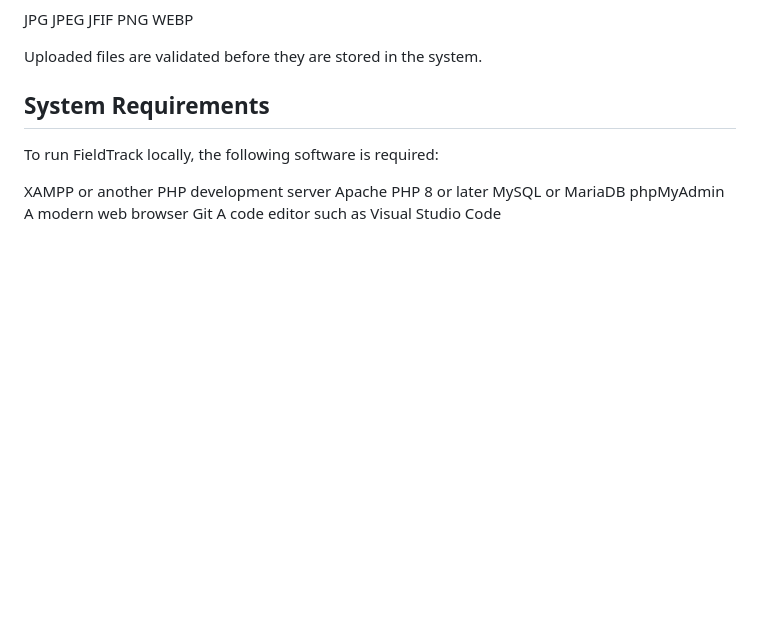
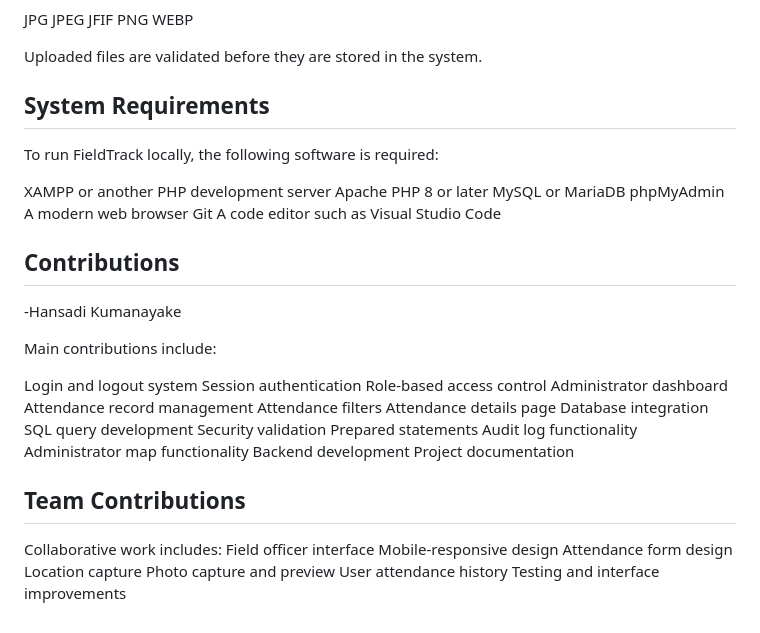
Before and after one commit to hansadikumanayake-commits/FieldTrack, a Markdown page: README.md, the part around the change. Drawn GitHub-style; blank space fills up the shorter version.

```diff
--- a/README.md
+++ b/README.md
@@ -201,3 +201,35 @@ phpMyAdmin
 A modern web browser
 Git
 A code editor such as Visual Studio Code
+
+## Contributions
+-Hansadi Kumanayake
+
+Main contributions include:
+
+Login and logout system
+Session authentication
+Role-based access control
+Administrator dashboard
+Attendance record management
+Attendance filters
+Attendance details page
+Database integration
+SQL query development
+Security validation
+Prepared statements
+Audit log functionality
+Administrator map functionality
+Backend development
+Project documentation
+
+## Team Contributions
+
+Collaborative work includes:
+    Field officer interface
+    Mobile-responsive design
+    Attendance form design
+    Location capture
+    Photo capture and preview
+    User attendance history
+    Testing and interface improvements
```
